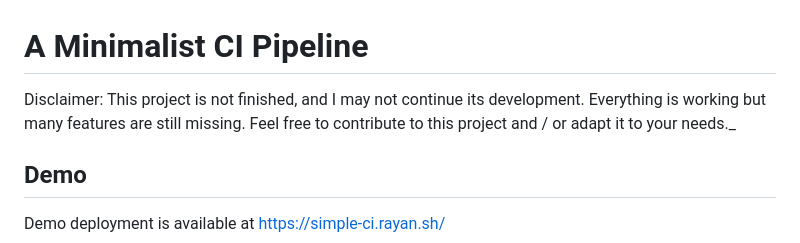
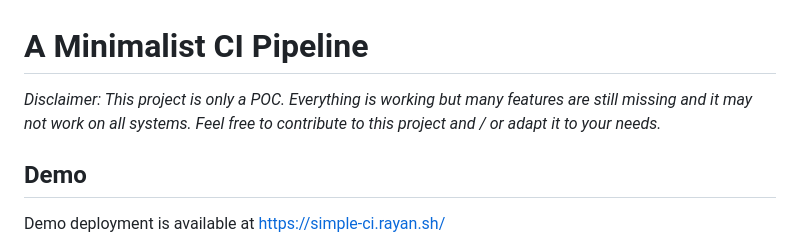
Before and after one commit to Rayanworkout/Minimalist-CI-System, a Markdown page: README.md, the part around the change. Rendered like a GitHub page.

```diff
--- a/README.md
+++ b/README.md
@@ -1,6 +1,6 @@
 # A Minimalist CI Pipeline
 
-Disclaimer: This project is not finished, and I may not continue its development. Everything is working but many features are still missing. Feel free to contribute to this project and / or adapt it to your needs._
+_Disclaimer: This project is only a POC. Everything is working but many features are still missing and it may not work on all systems. Feel free to contribute to this project and / or adapt it to your needs._
 
 ## Demo
 
```
